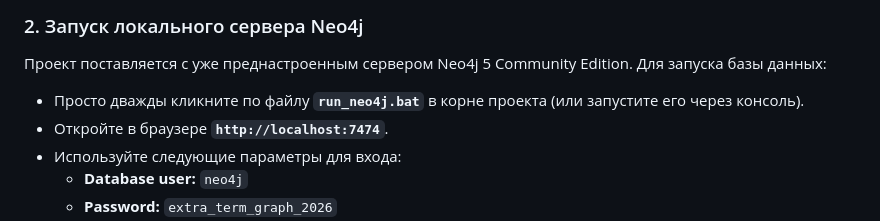
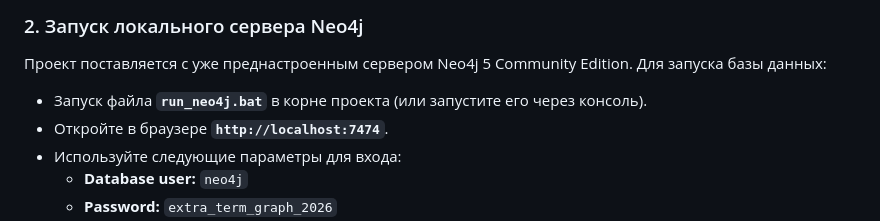
Before and after one commit to DeFoba/extra-term-graph, a Markdown page: README.md, the part around the change. Rendered like a GitHub page.

```diff
--- a/README.md
+++ b/README.md
@@ -61,7 +61,7 @@ pip install -r requirements.txt
 
 ### 2. Запуск локального сервера Neo4j
 Проект поставляется с уже преднастроенным сервером Neo4j 5 Community Edition. Для запуска базы данных:
-* Просто дважды кликните по файлу **`run_neo4j.bat`** в корне проекта (или запустите его через консоль).
+* Запуск файла **`run_neo4j.bat`** в корне проекта (или запустите его через консоль).
 * Откройте в браузере **`http://localhost:7474`**.
 * Используйте следующие параметры для входа:
   * **Database user:** `neo4j`
```
